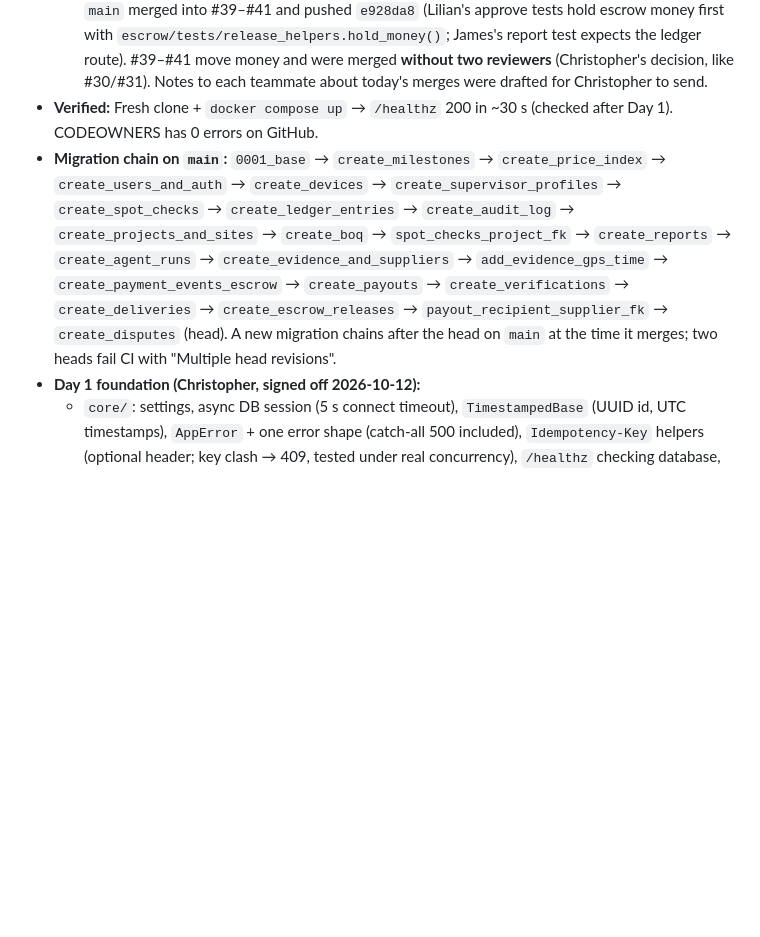
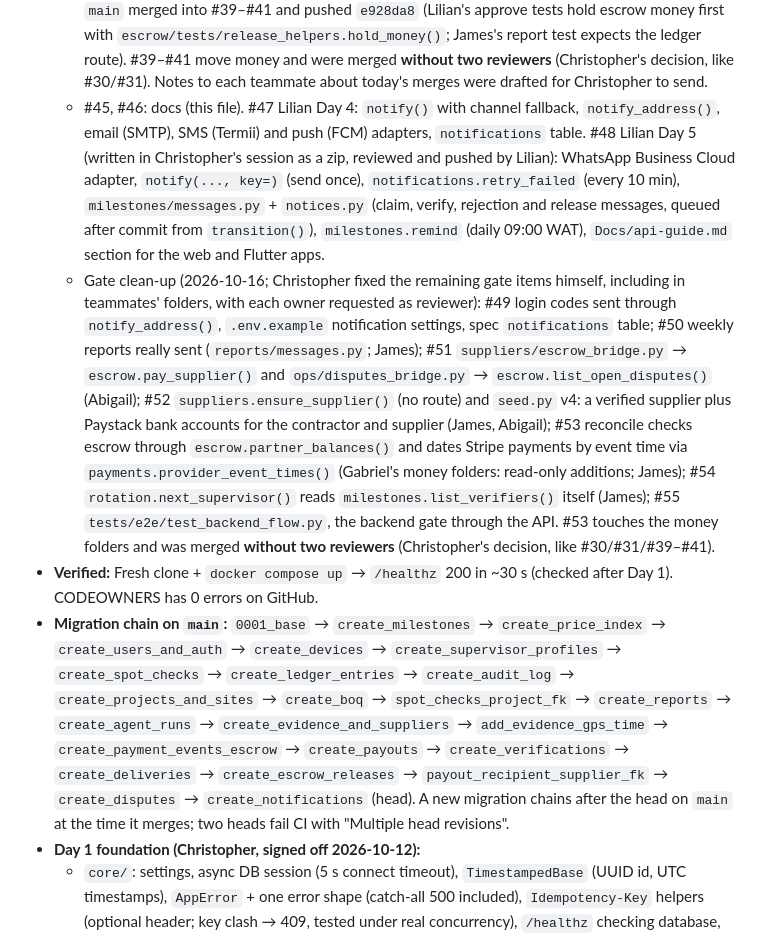
Before and after one commit to costechHQ/iBackHome, a Markdown page: CLAUDE.md, the part around one of its changes. GitHub-like rendering; blank space fills up the shorter version.

```diff
--- a/CLAUDE.md
+++ b/CLAUDE.md
@@ -25,8 +26,10 @@ only after supervisor verification and client approval. We are not a constructio
   - Day 5 (merged 2026-10-15): #34 Lilian (verify, approve, `GET /projects/{id}/milestones`, `verifications`, `list_verifiers()`, FK `milestones.project_id`); #35–#38 James (one ops user per agent in `seed.py`; weekly report agent, `POST /reports/{id}/review`, Friday and send jobs; `scripts/simulator.py`; nightly `payments.reconcile`); #33 Abigail (evidence gallery with EXIF-free client copies, `POST /evidence/{id}/decision`, check retries then flag, owner-only device revoke, `POST /orders/{id}/delivery`, `GET /ops/queue`). Before merging, #33's `create_deliveries` was re-chained after `create_verifications` (pushed with Christopher's OK).
   - #43 Christopher: the report-agent test expects the milestone list (it went stale when #34 merged). #44: spec adds `POST /evidence/{id}/decision`, `GET /projects/{id}/milestones` and ops as a report reviewer; this file.
   - Gabriel's Day 4–5 (merged 2026-10-15): #39 (real `escrow.request_release()` with `escrow_holds` / `escrow_releases`, the `escrow.submit_release` task with retries and `escrow.sweep`, `pay_supplier()`, queued Paystack payouts via `payments.send_transfer`, `GET /projects/{id}/ledger`), #40 (a lost Paystack reply is retried safely, FK `payout_recipients.supplier_id → suppliers`, single ck names), #41 (disputes: `POST /milestones/{id}/disputes`, `POST /disputes/{id}/resolve` with two ops approvals, `disputes` table), #42 (quote checker `POST /quotes/check`). Before merging, Christopher had `main` merged into #39–#41 and pushed `e928da8` (Lilian's approve tests hold escrow money first with `escrow/tests/release_helpers.hold_money()`; James's report test expects the ledger route). #39–#41 move money and were merged **without two reviewers** (Christopher's decision, like #30/#31). Notes to each teammate about today's merges were drafted for Christopher to send.
+  - #45, #46: docs (this file). #47 Lilian Day 4: `notify()` with channel fallback, `notify_address()`, email (SMTP), SMS (Termii) and push (FCM) adapters, `notifications` table. #48 Lilian Day 5 (written in Christopher's session as a zip, reviewed and pushed by Lilian): WhatsApp Business Cloud adapter, `notify(..., key=)` (send once), `notifications.retry_failed` (every 10 min), `milestones/messages.py` + `notices.py` (claim, verify, rejection and release messages, queued after commit from `transition()`), `milestones.remind` (daily 09:00 WAT), `Docs/api-guide.md` section for the web and Flutter apps.
+  - Gate clean-up (2026-10-16; Christopher fixed the remaining gate items himself, including in teammates' folders, with each owner requested as reviewer): #49 login codes sent through `notify_address()`, `.env.example` notification settings, spec `notifications` table; #50 weekly reports really sent (`reports/messages.py`; James); #51 `suppliers/escrow_bridge.py` → `escrow.pay_supplier()` and `ops/disputes_bridge.py` → `escrow.list_open_disputes()` (Abigail); #52 `suppliers.ensure_supplier()` (no route) and `seed.py` v4: a verified supplier plus Paystack bank accounts for the contractor and supplier (James, Abigail); #53 reconcile checks escrow through `escrow.partner_balances()` and dates Stripe payments by event time via `payments.provider_event_times()` (Gabriel's money folders: read-only additions; James); #54 `rotation.next_supervisor()` reads `milestones.list_verifiers()` itself (James); #55 `tests/e2e/test_backend_flow.py`, the backend gate through the API. #53 touches the money folders and was merged **without two reviewers** (Christopher's decision, like #30/#31/#39–#41).
 - **Verified:** Fresh clone + `docker compose up` → `/healthz` 200 in ~30 s (checked after Day 1). CODEOWNERS has 0 errors on GitHub.
-- **Migration chain on `main`:** `0001_base` → `create_milestones` → `create_price_index` → `create_users_and_auth` → `create_devices` → `create_supervisor_profiles` → `create_spot_checks` → `create_ledger_entries` → `create_audit_log` → `create_projects_and_sites` → `create_boq` → `spot_checks_project_fk` → `create_reports` → `create_agent_runs` → `create_evidence_and_suppliers` → `add_evidence_gps_time` → `create_payment_events_escrow` → `create_payouts` → `create_verifications` → `create_deliveries` → `create_escrow_releases` → `payout_recipient_supplier_fk` → `create_disputes` (head). A new migration chains after the head on `main` at the time it merges; two heads fail CI with "Multiple head revisions".
+- **Migration chain on `main`:** `0001_base` → `create_milestones` → `create_price_index` → `create_users_and_auth` → `create_devices` → `create_supervisor_profiles` → `create_spot_checks` → `create_ledger_entries` → `create_audit_log` → `create_projects_and_sites` → `create_boq` → `spot_checks_project_fk` → `create_reports` → `create_agent_runs` → `create_evidence_and_suppliers` → `add_evidence_gps_time` → `create_payment_events_escrow` → `create_payouts` → `create_verifications` → `create_deliveries` → `create_escrow_releases` → `payout_recipient_supplier_fk` → `create_disputes` → `create_notifications` (head). A new migration chains after the head on `main` at the time it merges; two heads fail CI with "Multiple head revisions".
 - **Day 1 foundation (Christopher, signed off 2026-10-12):**
   - `core/`: settings, async DB session (5 s connect timeout), `TimestampedBase` (UUID id, UTC timestamps), `AppError` + one error shape (catch-all 500 included), `Idempotency-Key` helpers (optional header; key clash → 409, tested under real concurrency), `/healthz` checking database, Redis and storage (200 or 503), `pagination.py` (cursor helpers for `?cursor=&limit=`, added Day 3).
   - `main.py` auto-mounts every feature `router.py` under `/api/v1`; `workers/celery_app.py` auto-registers every `tasks.py` (UTC, JSON).
```
Also changed, not shown: other parts of CLAUDE.md (+23 -17 lines).
